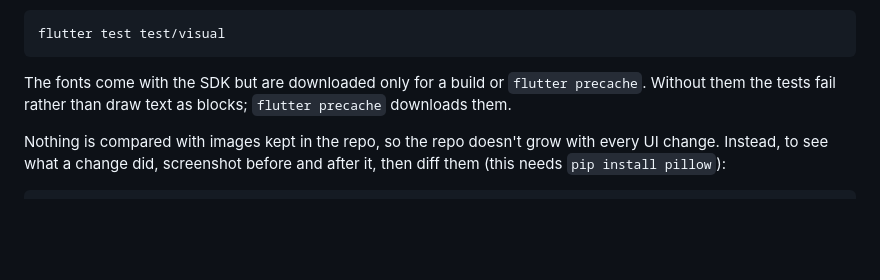
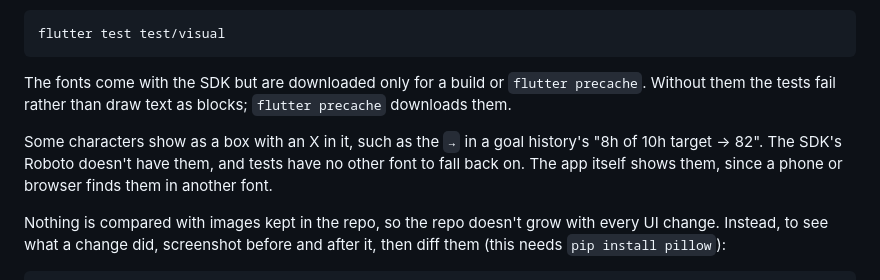
Before and after one commit to cranthony/time-tracker-client, a Markdown page: README.md, the part around the change. GitHub-like rendering; blank space fills up the shorter version.

Commit message:
Note in the README why some characters show as boxes in screenshots
Co-Authored-By: Claude Opus 5.5 <noreply@anthropic.com>

```diff
--- a/README.md
+++ b/README.md
@@ -335,6 +335,11 @@ The fonts come with the SDK but are downloaded only for a build or
 `flutter precache`. Without them the tests fail rather than draw text as
 blocks; `flutter precache` downloads them.
 
+Some characters show as a box with an X in it, such as the `→` in a goal
+history's "8h of 10h target → 82". The SDK's Roboto doesn't have them, and
+tests have no other font to fall back on. The app itself shows them, since
+a phone or browser finds them in another font.
+
 Nothing is compared with images kept in the repo, so the repo doesn't grow
 with every UI change. Instead, to see what a change did, screenshot before
 and after it, then diff them (this needs `pip install pillow`):
```
